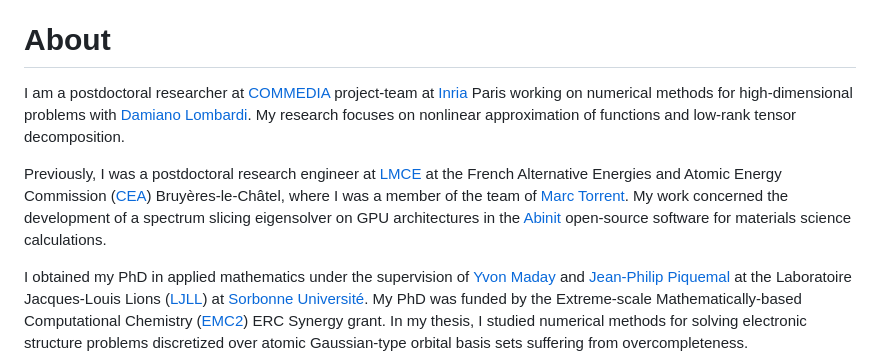
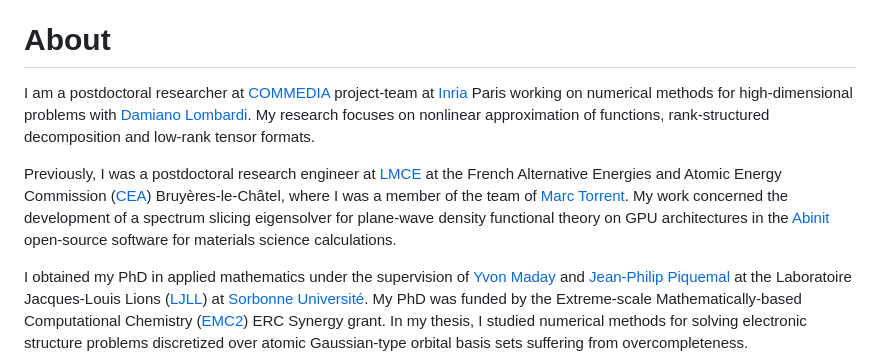
Before and after one commit to ilygatsika/ilygatsika.github.io, a Markdown page: content/_index.md, the part around the change. Drawn GitHub-style.

Commit message:
update precision

```diff
--- a/content/_index.md
+++ b/content/_index.md
@@ -5,9 +5,9 @@ title = "Home"
 # About
 
 I am a postdoctoral researcher at [COMMEDIA](https://team.inria.fr/commedia) project-team at
-[Inria](https://www.inria.fr) Paris working on numerical methods for high-dimensional problems with [Damiano Lombardi](https://team.inria.fr/commedia/lombardi). My research focuses on nonlinear approximation of functions and low-rank tensor decomposition.
+[Inria](https://www.inria.fr) Paris working on numerical methods for high-dimensional problems with [Damiano Lombardi](https://team.inria.fr/commedia/lombardi). My research focuses on nonlinear approximation of functions, rank-structured decomposition and low-rank tensor formats.
 
-Previously, I was a postdoctoral research engineer at [LMCE](https://www-lmce.cea.fr/) at the French Alternative Energies and Atomic Energy Commission ([CEA](https://www.cea.fr/)) Bruyères-le-Châtel, where I was a member of the team of [Marc Torrent](https://www-lmce.cea.fr/team/condensed_matter_physics/torrent.html). My work concerned the development of a spectrum slicing eigensolver on GPU architectures in the [Abinit](https://www.abinit.org/) open-source software for materials science calculations.
+Previously, I was a postdoctoral research engineer at [LMCE](https://www-lmce.cea.fr/) at the French Alternative Energies and Atomic Energy Commission ([CEA](https://www.cea.fr/)) Bruyères-le-Châtel, where I was a member of the team of [Marc Torrent](https://www-lmce.cea.fr/team/condensed_matter_physics/torrent.html). My work concerned the development of a spectrum slicing eigensolver for plane-wave density functional theory on GPU architectures in the [Abinit](https://www.abinit.org/) open-source software for materials science calculations.
 
 I obtained my PhD in applied mathematics under the supervision of [Yvon Maday](https://www.ljll.fr/maday/) and [Jean-Philip Piquemal](https://piquemalresearch.com/) at the Laboratoire Jacques-Louis Lions ([LJLL](https://www.ljll.fr/en/)) at [Sorbonne Université](https://www.sorbonne-universite.fr/). My PhD was funded by the Extreme-scale Mathematically-based Computational Chemistry ([EMC2](https://erc-emc2.eu/)) ERC Synergy grant. In my thesis, I studied numerical methods for solving electronic structure problems discretized over atomic Gaussian-type orbital basis sets suffering from overcompleteness.
 
```
